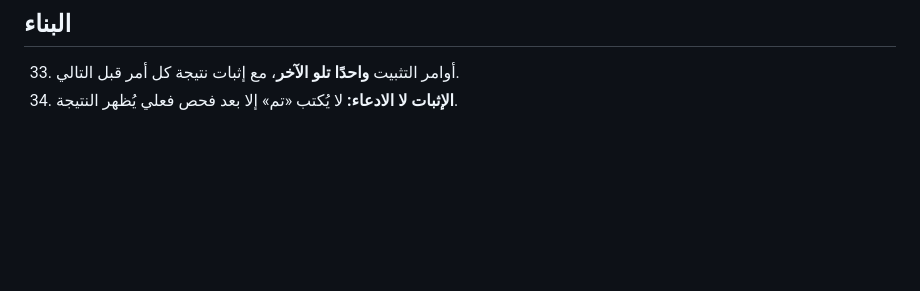
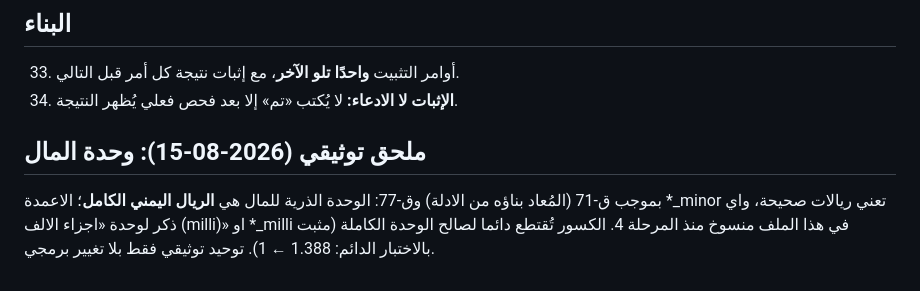
Before and after one commit to well-irrigation/well-irrigation, a Markdown page: docs/technical/INVARIANTS.md, the part around the change. Rendered like a GitHub page; blank space fills up the shorter version.

Commit message:
docs: تصحيح وجهة ملحق وحدة الريال الى ملفي technical حيث نص milli الفعلي

```diff
--- a/docs/technical/INVARIANTS.md
+++ b/docs/technical/INVARIANTS.md
@@ -69,3 +69,6 @@
 
 33. أوامر التثبيت **واحدًا تلو الآخر**، مع إثبات نتيجة كل أمر قبل التالي.
 34. **الإثبات لا الادعاء:** لا يُكتب «تم» إلا بعد فحص فعلي يُظهر النتيجة.
+
+## ملحق توثيقي (2026-08-15): وحدة المال
+بموجب ق-71 (المُعاد بناؤه من الادلة) وق-77: الوحدة الذرية للمال هي **الريال اليمني الكامل**؛ الاعمدة *_minor تعني ريالات صحيحة، واي ذكر لوحدة «اجزاء الالف (milli)» او *_milli في هذا الملف منسوخ منذ المرحلة 4. الكسور تُقتطع دائما لصالح الوحدة الكاملة (مثبت بالاختبار الدائم: 1.388 ← 1). توحيد توثيقي فقط بلا تغيير برمجي.
```
Also changed, not shown: docs/memory/DOC_CHANGELOG.md (+3 -0 lines), docs/technical/GLOSSARY.md (+3 -0 lines).
